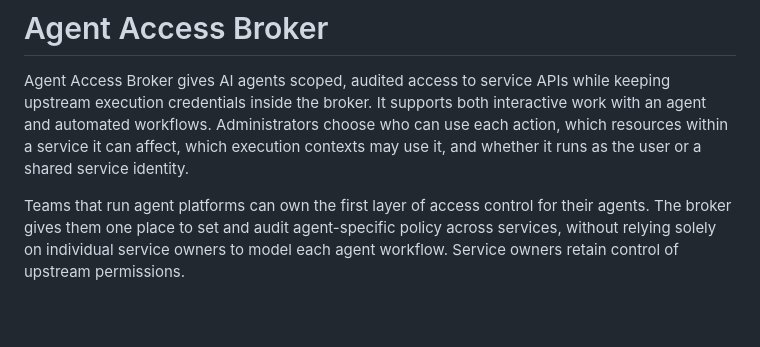
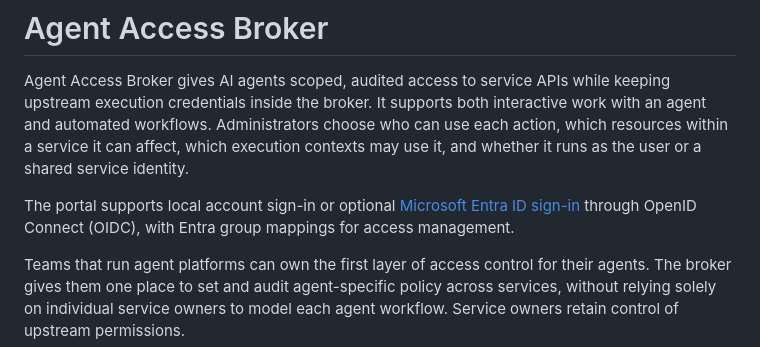
Before and after one commit to kcosr/agent-access-broker, a Markdown page: README.md, the part around the change. GitHub-like rendering; blank space fills up the shorter version.

Commit message:
docs: highlight optional Microsoft Entra ID sign-in

```diff
--- a/README.md
+++ b/README.md
@@ -6,6 +6,10 @@ interactive work with an agent and automated workflows. Administrators choose wh
 can use each action, which resources within a service it can affect, which
 execution contexts may use it, and whether it runs as the user or a shared service
 identity.
+
+The portal supports local account sign-in or optional
+[Microsoft Entra ID sign-in](docs/operator-guide.md#microsoft-entra-oidc-setup-and-operation)
+through OpenID Connect (OIDC), with Entra group mappings for access management.
 
 Teams that run agent platforms can own the first layer of access control for
 their agents. The broker gives them one place to set and audit agent-specific
```
